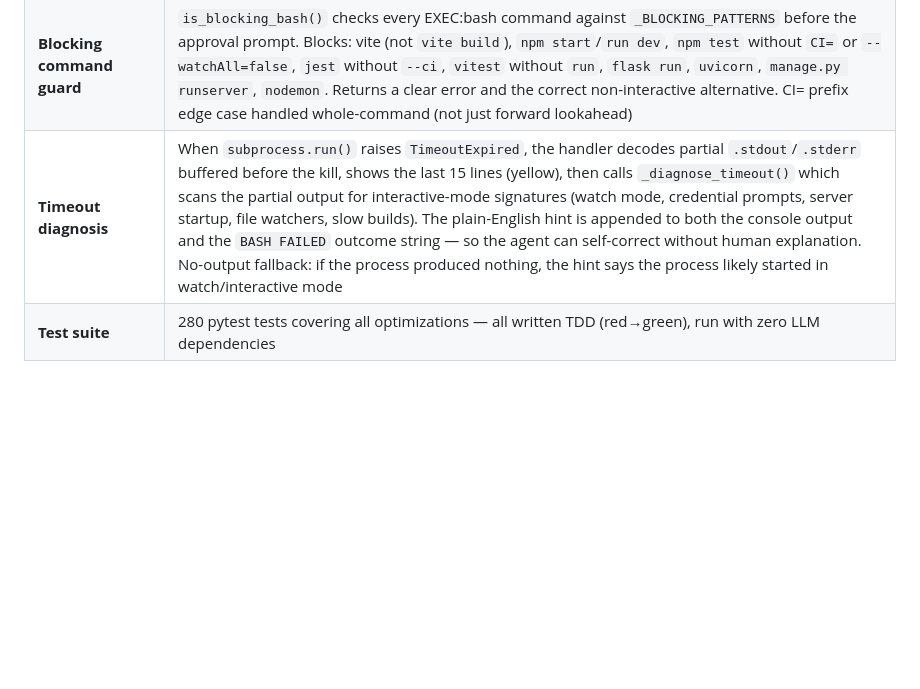
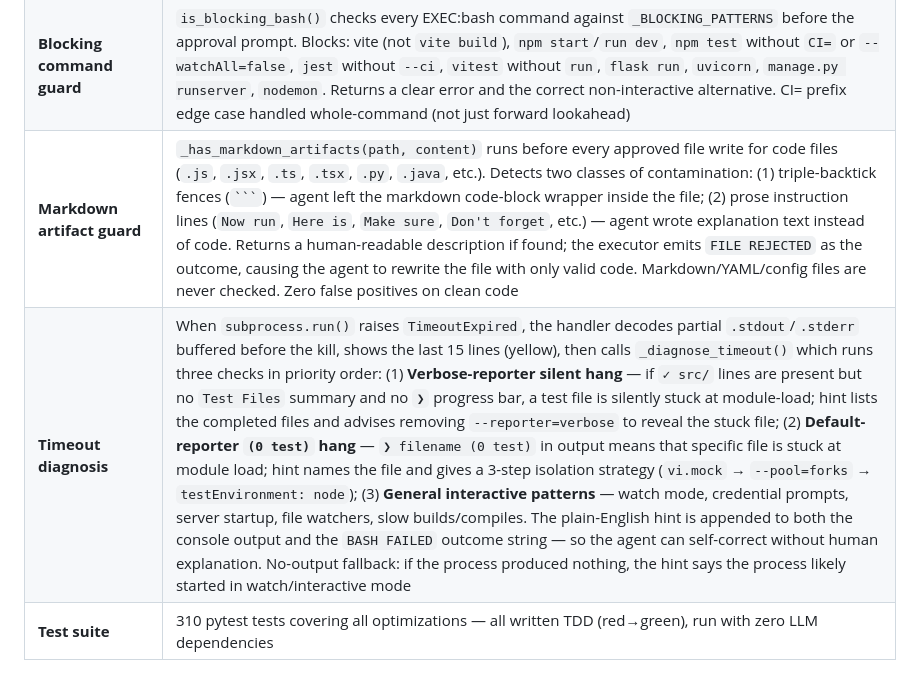
Before and after one commit to keyurnandu/family-agents, a Markdown page: ARCHITECTURE.md, the part around one of its changes. GitHub-like rendering; blank space fills up the shorter version.

`````diff
--- a/ARCHITECTURE.md
+++ b/ARCHITECTURE.md
@@ -243,5 +245,6 @@ flowchart TD
 | **Project dir auto-scan** | Projects created within family-agents (not `/load`ed) previously had zero file visibility — agents couldn't see folder trees or use READ_FILE. Now `process()` auto-scans `projects/<name>/` each turn when no external codebase is loaded, setting `loaded_path` and `codebase_context` transiently. Shared `_SCAN_IGNORE` constant filters venv/node_modules from both the folder tree and `_update_project_state` file listing |
 | **Auto skill consolidation** | On the first `process()` call each session, `_consolidate_skills_if_needed()` checks every active agent's `auto-learned.md`. If a file exceeds `_CONSOLIDATION_THRESHOLD` (1,800 chars) and has at least `_CONSOLIDATION_MIN_LESSONS` (6) lessons, Haiku merges redundant lessons, drops stale/contradictory ones, and compresses to ≤30% of the original count. 7-day cooldown via `.bak` mtime — skips if last consolidation was within `_CONSOLIDATION_COOLDOWN_DAYS`. Each consolidation writes a timestamped archive (`auto-learned.YYYYMMDD.bak`) alongside the plain `.bak` — no learnings are ever lost. New lessons accumulate between consolidations and are included in the next compression pass. Graceful on failure |
 | **Blocking command guard** | `is_blocking_bash()` checks every EXEC:bash command against `_BLOCKING_PATTERNS` before the approval prompt. Blocks: vite (not `vite build`), `npm start`/`run dev`, `npm test` without `CI=` or `--watchAll=false`, `jest` without `--ci`, `vitest` without `run`, `flask run`, `uvicorn`, `manage.py runserver`, `nodemon`. Returns a clear error and the correct non-interactive alternative. CI= prefix edge case handled whole-command (not just forward lookahead) |
-| **Timeout diagnosis** | When `subprocess.run()` raises `TimeoutExpired`, the handler decodes partial `.stdout`/`.stderr` buffered before the kill, shows the last 15 lines (yellow), then calls `_diagnose_timeout()` which scans the partial output for interactive-mode signatures (watch mode, credential prompts, server startup, file watchers, slow builds). The plain-English hint is appended to both the console output and the `BASH FAILED` outcome string — so the agent can self-correct without human explanation. No-output fallback: if the process produced nothing, the hint says the process likely started in watch/interactive mode |
-| **Test suite** | 280 pytest tests covering all optimizations — all written TDD (red→green), run with zero LLM dependencies |
+| **Markdown artifact guard** | `_has_markdown_artifacts(path, content)` runs before every approved file write for code files (`.js`, `.jsx`, `.ts`, `.tsx`, `.py`, `.java`, etc.). Detects two classes of contamination: (1) triple-backtick fences (```` ``` ````) — agent left the markdown code-block wrapper inside the file; (2) prose instruction lines (`Now run`, `Here is`, `Make sure`, `Don't forget`, etc.) — agent wrote explanation text instead of code. Returns a human-readable description if found; the executor emits `FILE REJECTED` as the outcome, causing the agent to rewrite the file with only valid code. Markdown/YAML/config files are never checked. Zero false positives on clean code |
+| **Timeout diagnosis** | When `subprocess.run()` raises `TimeoutExpired`, the handler decodes partial `.stdout`/`.stderr` buffered before the kill, shows the last 15 lines (yellow), then calls `_diagnose_timeout()` which runs three checks in priority order: (1) **Verbose-reporter silent hang** — if `✓ src/` lines are present but no `Test Files` summary and no `❯` progress bar, a test file is silently stuck at module-load; hint lists the completed files and advises removing `--reporter=verbose` to reveal the stuck file; (2) **Default-reporter `(0 test)` hang** — `❯ filename (0 test)` in output means that specific file is stuck at module load; hint names the file and gives a 3-step isolation strategy (`vi.mock` → `--pool=forks` → `testEnvironment: node`); (3) **General interactive patterns** — watch mode, credential prompts, server startup, file watchers, slow builds/compiles. The plain-English hint is appended to both the console output and the `BASH FAILED` outcome string — so the agent can self-correct without human explanation. No-output fallback: if the process produced nothing, the hint says the process likely started in watch/interactive mode |
+| **Test suite** | 310 pytest tests covering all optimizations — all written TDD (red→green), run with zero LLM dependencies |
`````
Also changed, not shown: other parts of ARCHITECTURE.md (+4 -2 lines).
